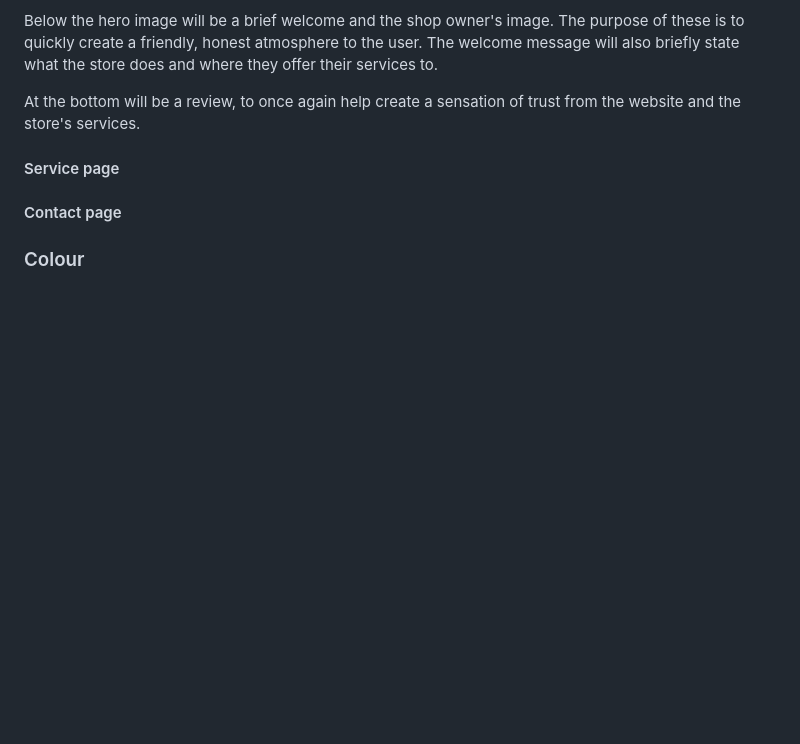
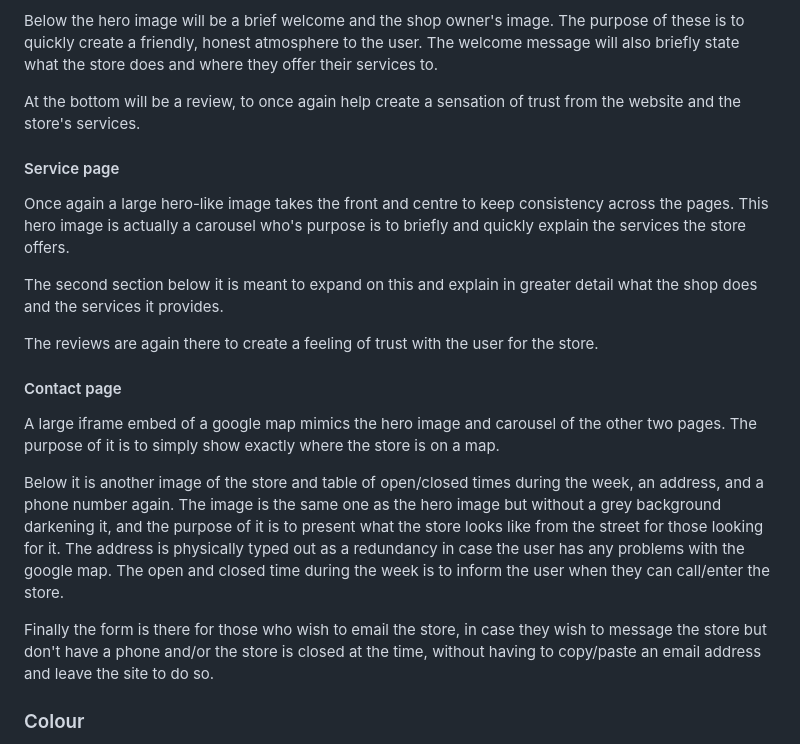
Before and after one commit to ConnorFriday-code/Pharos-Computers, a Markdown page: README.md, the part around the change. GitHub-like rendering; blank space fills up the shorter version.

Commit message:
ReadMe: Adding the design information to the services and contact seciont in design.

```diff
--- a/README.md
+++ b/README.md
@@ -81,7 +81,19 @@ At the bottom will be a review, to once again help create a sensation of trust f
 
 <h4>Service page</h4>
 
+Once again a large hero-like image takes the front and centre to keep consistency across the pages. This hero image is actually a carousel who's purpose is to briefly and quickly explain the services the store offers.
+
+The second section below it is meant to expand on this and explain in greater detail what the shop does and the services it provides.
+
+The reviews are again there to create a feeling of trust with the user for the store.
+
 <h4>Contact page</h4>
+
+A large iframe embed of a google map mimics the hero image and carousel of the other two pages. The purpose of it is to simply show exactly where the store is on a map.
+
+Below it is another image of the store and table of open/closed times during the week, an address, and a phone number again. The image is the same one as the hero image but without a grey background darkening it, and the purpose of it is to present what the store looks like from the street for those looking for it. The address is physically typed out as a redundancy in case the user has any problems with the google map. The open and closed time during the week is to inform the user when they can call/enter the store.
+
+Finally the form is there for those who wish to email the store, in case they wish to message the store but don't have a phone and/or the store is closed at the time, without having to copy/paste an email address and leave the site to do so.
 
 <h3>Colour</h3>
 
```
